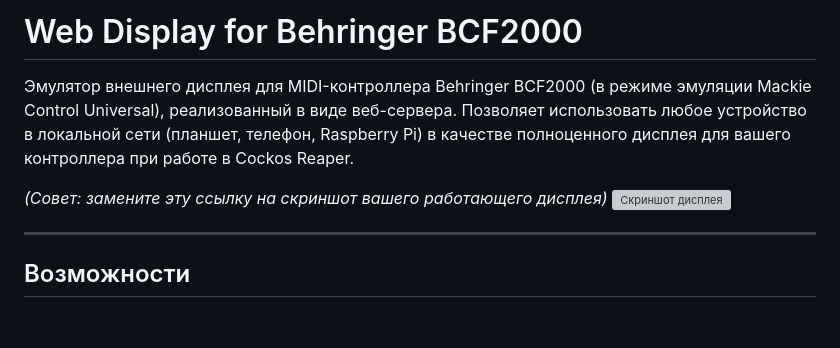
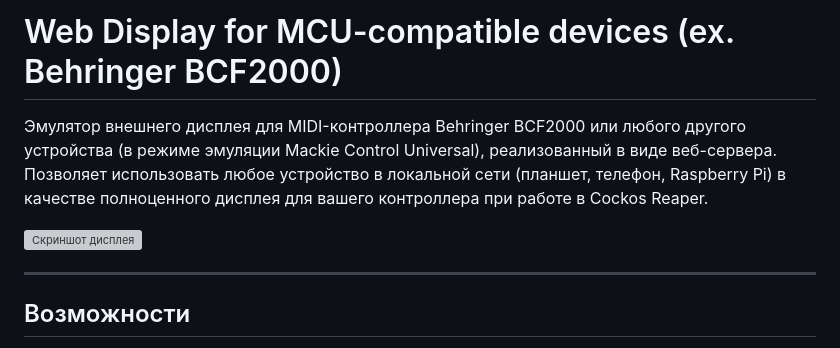
Before and after one commit to SadFrozz/mcudisp-web, a Markdown page: README.md, the part around the change. Drawn GitHub-style; blank space fills up the shorter version; grey boxes are pictures that could not be loaded.

```diff
--- a/README.md
+++ b/README.md
@@ -1,8 +1,7 @@
-# Web Display for Behringer BCF2000
+# Web Display for MCU-compatible devices (ex. Behringer BCF2000)
 
-Эмулятор внешнего дисплея для MIDI-контроллера Behringer BCF2000 (в режиме эмуляции Mackie Control Universal), реализованный в виде веб-сервера. Позволяет использовать любое устройство в локальной сети (планшет, телефон, Raspberry Pi) в качестве полноценного дисплея для вашего контроллера при работе в Cockos Reaper.
+Эмулятор внешнего дисплея для MIDI-контроллера Behringer BCF2000 или любого другого устройства (в режиме эмуляции Mackie Control Universal), реализованный в виде веб-сервера. Позволяет использовать любое устройство в локальной сети (планшет, телефон, Raspberry Pi) в качестве полноценного дисплея для вашего контроллера при работе в Cockos Reaper.
 
-*(Совет: замените эту ссылку на скриншот вашего работающего дисплея)*
 ![Скриншот дисплея](https://i.yapx.ru/Z865V.png)
 
 ---
```
